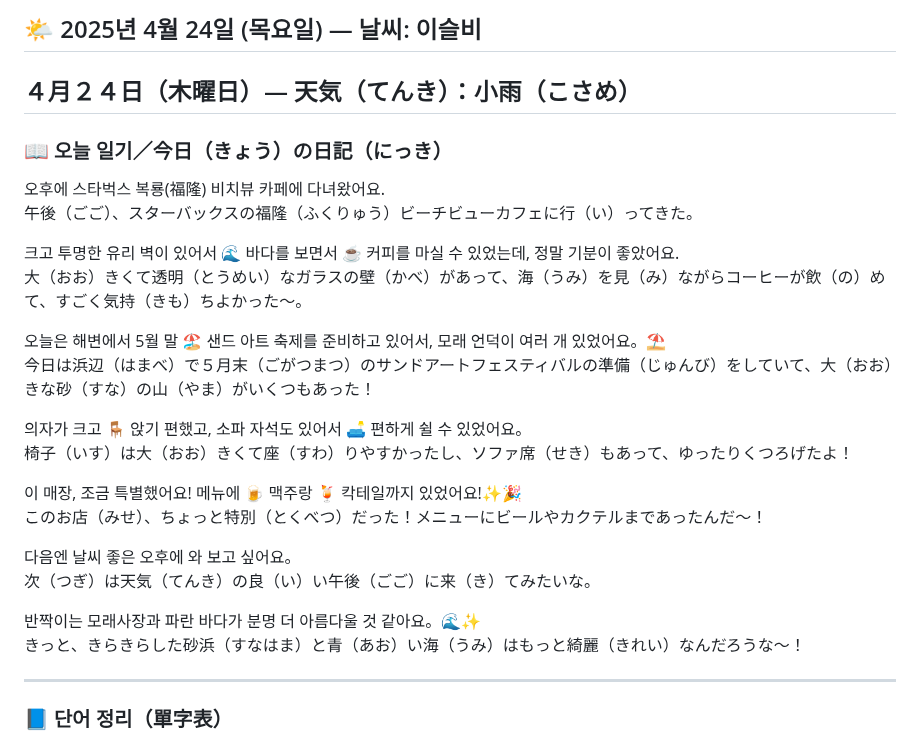
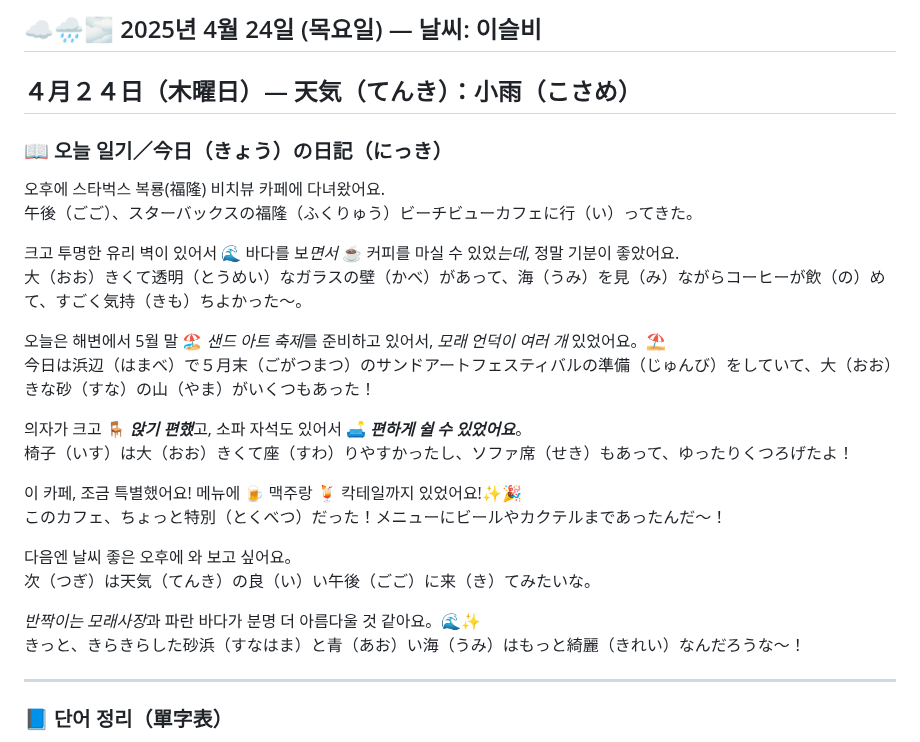
Before and after one commit to hikari0730/hikari-public-notes, a Markdown page: korean-practice/0424d2a.md, the part around the change. Rendered like a GitHub page.

```diff
--- a/korean-practice/0424d2a.md
+++ b/korean-practice/0424d2a.md
@@ -1,4 +1,4 @@
-## 🌤️ 2025년 4월 24일 (목요일) — 날씨: 이슬비
+## ☁️🌧️🌫️ 2025년 4월 24일 (목요일) — 날씨: 이슬비
 ## ４月２４日（木曜日）— 天気（てんき）：小雨（こさめ）
 
 ### 📖 오늘 일기／今日（きょう）の日記（にっき）
@@ -6,22 +6,22 @@
 오후에 스타벅스 복룡(福隆) 비치뷰 카페에 다녀왔어요.
 午後（ごご）、スターバックスの福隆（ふくりゅう）ビーチビューカフェに行（い）ってきた。
 
-크고 투명한 유리 벽이 있어서 🌊 바다를 보면서 ☕️ 커피를 마실 수 있었는데, 정말 기분이 좋았어요.
+크고 투명한 유리 벽이 있어서 🌊 바다를 보*면서* ☕️ 커피를 마실 수 있었*는데*, 정말 기분이 좋았어요.
 大（おお）きくて透明（とうめい）なガラスの壁（かべ）があって、海（うみ）を見（み）ながらコーヒーが飲（の）めて、すごく気持（きも）ちよかった〜。
 
-오늘은 해변에서 5월 말 🏖️ 샌드 아트 축제를 준비하고 있어서, 모래 언덕이 여러 개 있었어요。⛱️
+오늘은 해변에서 5월 말 🏖️ *샌드 아트 축제*를 준비하고 있어서, *모래 언덕이 여러 개* 있었어요。⛱️
 今日は浜辺（はまべ）で５月末（ごがつまつ）のサンドアートフェスティバルの準備（じゅんび）をしていて、大（おお）きな砂（すな）の山（やま）がいくつもあった！
 
-의자가 크고 🪑 앉기 편했고, 소파 자석도 있어서 🛋️ 편하게 쉴 수 있었어요。
+의자가 크고 🪑 ***앉기 편했***고, 소파 자석도 있어서 🛋️ ***편하게 쉴 수 있었어요***。
 椅子（いす）は大（おお）きくて座（すわ）りやすかったし、ソファ席（せき）もあって、ゆったりくつろげたよ！
 
-이 매장, 조금 특별했어요! 메뉴에 🍺 맥주랑 🍹 칵테일까지 있었어요!✨🎉
-このお店（みせ）、ちょっと特別（とくべつ）だった！メニューにビールやカクテルまであったんだ〜！
+이 카페, 조금 특별했어요! 메뉴에 🍺 맥주랑 🍹 칵테일까지 있었어요!✨🎉
+このカフェ、ちょっと特別（とくべつ）だった！メニューにビールやカクテルまであったんだ〜！
 
 다음엔 날씨 좋은 오후에 와 보고 싶어요。
 次（つぎ）は天気（てんき）の良（い）い午後（ごご）に来（き）てみたいな。
 
-반짝이는 모래사장과 파란 바다가 분명 더 아름다울 것 같아요。🌊✨
+*반짝이는 모래사장*과 파란 바다가 분명 더 아름다울 것 같아요。🌊✨
 きっと、きらきらした砂浜（すなはま）と青（あお）い海（うみ）はもっと綺麗（きれい）なんだろうな〜！
 
 ---
```
